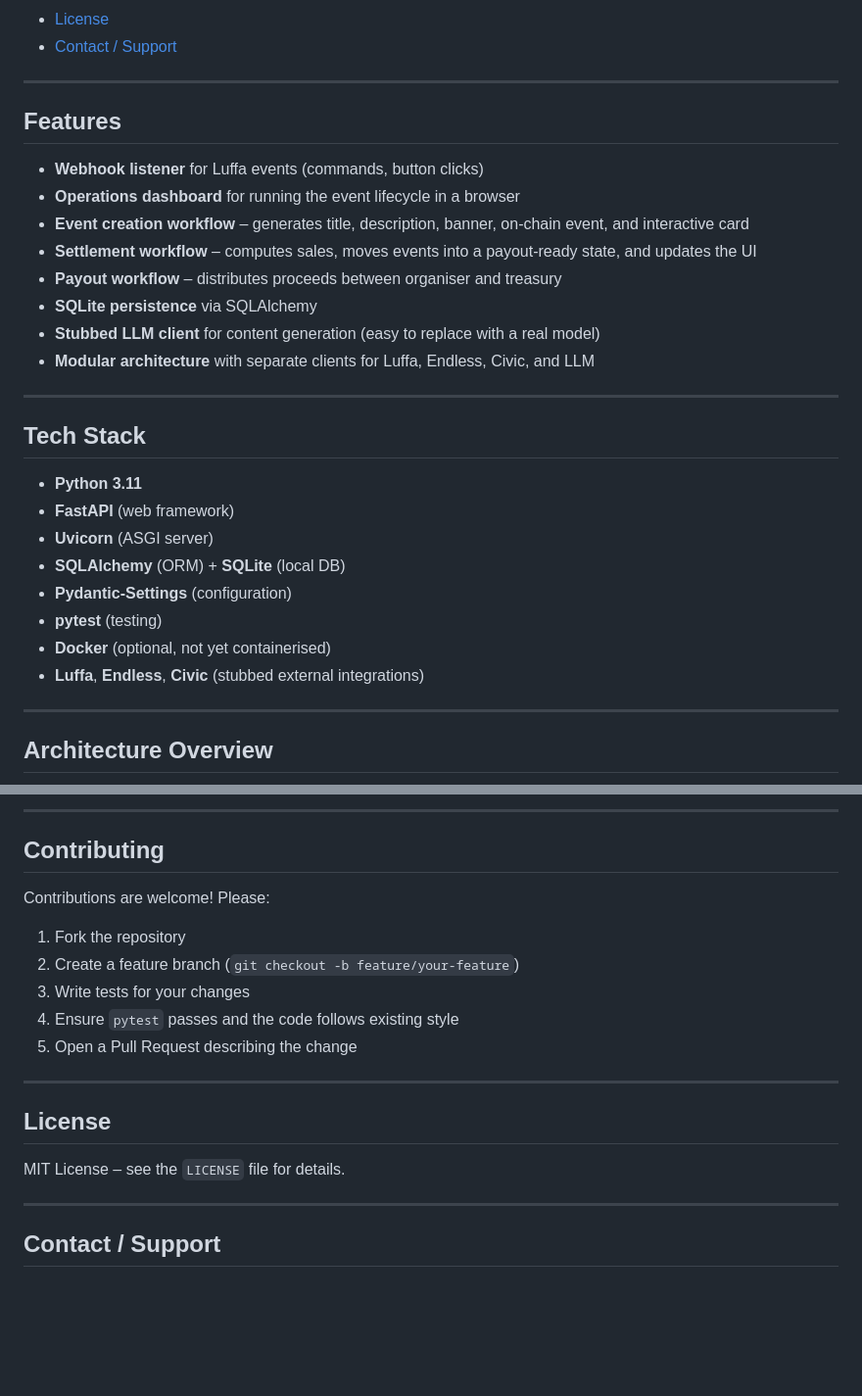
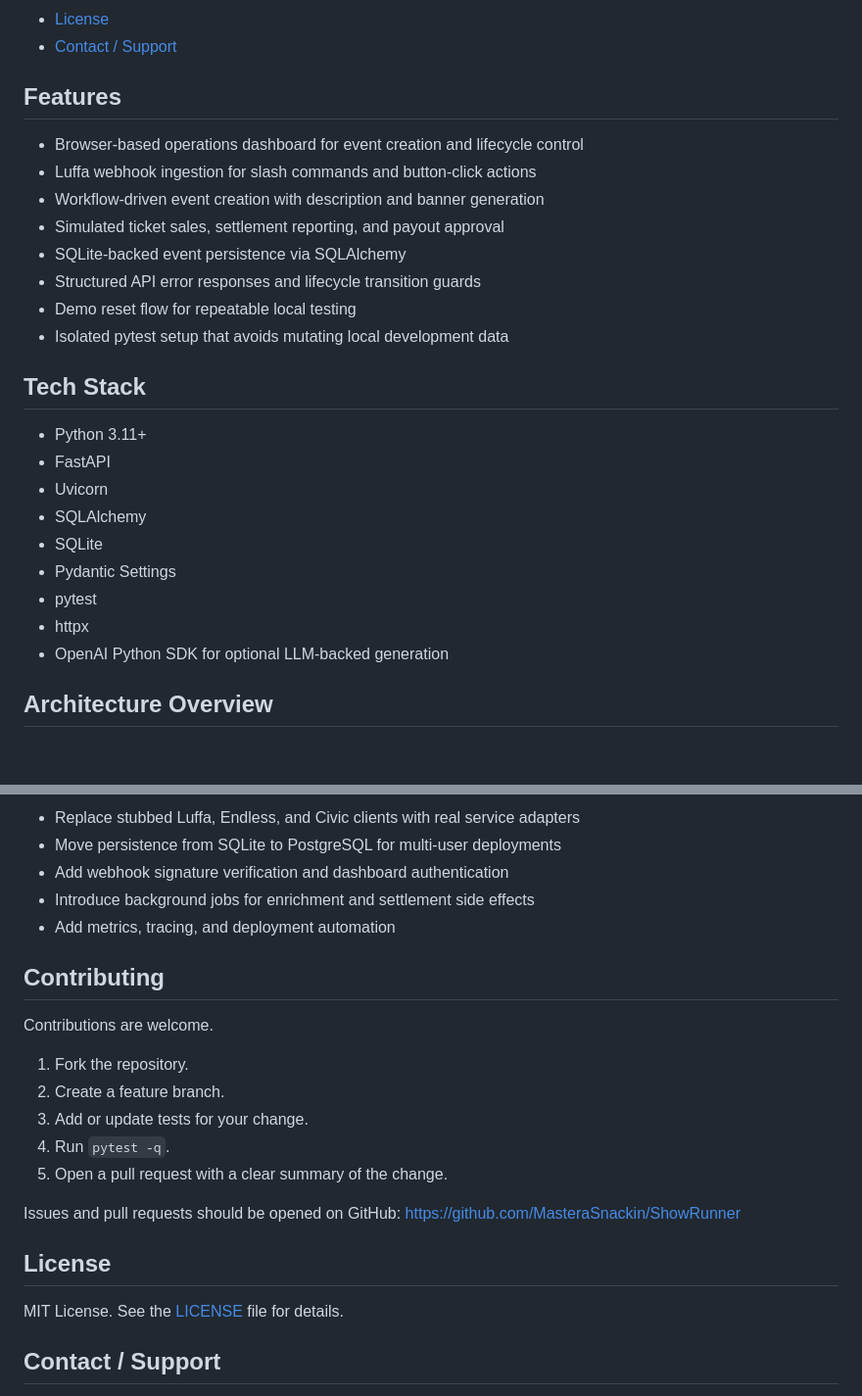
Before and after one commit to MasteraSnackin/ShowRunner, a Markdown page: README.md, 2 parts joined by grey strips. Shown at 98% size. GitHub-like rendering; blank space fills up the shorter version.

````diff
--- a/README.md
+++ b/README.md
@@ -30,32 +27,30 @@ Encode ShowRunner is a lightweight **AI‑driven event orchestration bot** that
 - [License](#license)
 - [Contact / Support](#contact--support)
 
----
+## Features
 
-## Features
-- **Webhook listener** for Luffa events (commands, button clicks)
-- **Operations dashboard** for running the event lifecycle in a browser
-- **Event creation workflow** – generates title, description, banner, on‑chain event, and interactive card
-- **Settlement workflow** – computes sales, moves events into a payout-ready state, and updates the UI
-- **Payout workflow** – distributes proceeds between organiser and treasury
-- **SQLite persistence** via SQLAlchemy
-- **Stubbed LLM client** for content generation (easy to replace with a real model)
-- **Modular architecture** with separate clients for Luffa, Endless, Civic, and LLM
-
----
+- Browser-based operations dashboard for event creation and lifecycle control
+- Luffa webhook ingestion for slash commands and button-click actions
+- Workflow-driven event creation with description and banner generation
+- Simulated ticket sales, settlement reporting, and payout approval
+- SQLite-backed event persistence via SQLAlchemy
+- Structured API error responses and lifecycle transition guards
+- Demo reset flow for repeatable local testing
+- Isolated pytest setup that avoids mutating local development data
 
 ## Tech Stack
-- **Python 3.11**
-- **FastAPI** (web framework)
-- **Uvicorn** (ASGI server)
-- **SQLAlchemy** (ORM) + **SQLite** (local DB)
-- **Pydantic‑Settings** (configuration)
-- **pytest** (testing)
-- **Docker** (optional, not yet containerised)
-- **Luffa**, **Endless**, **Civic** (stubbed external integrations)
 
----
+- Python 3.11+
+- FastAPI
+- Uvicorn
+- SQLAlchemy
+- SQLite
+- Pydantic Settings
+- pytest
+- httpx
+- OpenAI Python SDK for optional LLM-backed generation
 
 ## Architecture Overview
+
 ```mermaid
 flowchart LR
@@ -182,20 +222,24 @@ Tests automatically use an isolated temporary SQLite database so local developme
 
----
+- Replace stubbed Luffa, Endless, and Civic clients with real service adapters
+- Move persistence from SQLite to PostgreSQL for multi-user deployments
+- Add webhook signature verification and dashboard authentication
+- Introduce background jobs for enrichment and settlement side effects
+- Add metrics, tracing, and deployment automation
 
 ## Contributing
-Contributions are welcome! Please:
 
-1. Fork the repository
-2. Create a feature branch (`git checkout -b feature/your‑feature`)
-3. Write tests for your changes
-4. Ensure `pytest` passes and the code follows existing style
-5. Open a Pull Request describing the change
+Contributions are welcome.
 
----
+1. Fork the repository.
+2. Create a feature branch.
+3. Add or update tests for your change.
+4. Run `pytest -q`.
+5. Open a pull request with a clear summary of the change.
+
+Issues and pull requests should be opened on GitHub: <https://github.com/MasteraSnackin/ShowRunner>
 
 ## License
-MIT License – see the `LICENSE` file for details.
 
----
+MIT License. See the [LICENSE](LICENSE) file for details.
 
 ## Contact / Support
````
Also changed, not shown: other parts of README.md (+123 -80 lines).
